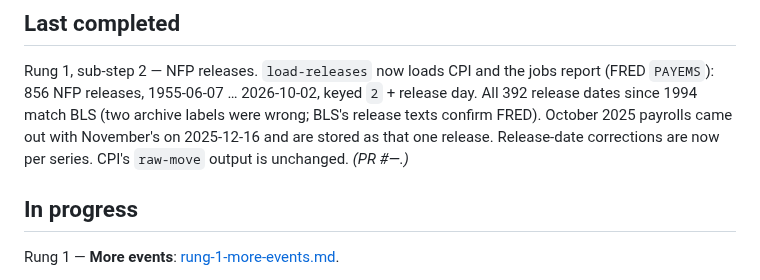
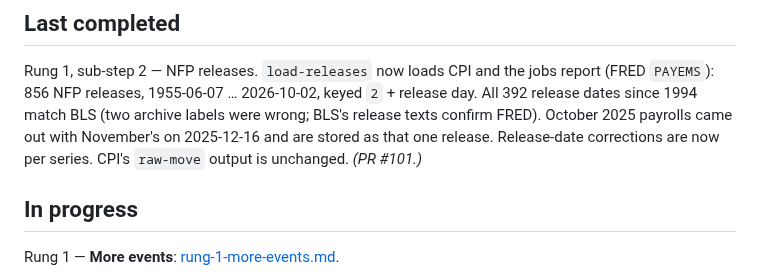
Before and after one commit to diykorey/fortuneteller, a Markdown page: docs/status.md, the part around one of its changes. Rendered like a GitHub page.

Commit message:
Point the status doc at PR #101

```diff
--- a/docs/status.md
+++ b/docs/status.md
@@ -12,7 +12,7 @@ Rung 1, sub-step 2 — NFP releases. `load-releases` now loads CPI and the jobs
 `PAYEMS`): 856 NFP releases, 1955-06-07 … 2026-10-02, keyed `2` + release day. All 392 release
 dates since 1994 match BLS (two archive labels were wrong; BLS's release texts confirm FRED).
 October 2025 payrolls came out with November's on 2025-12-16 and are stored as that one release.
-Release-date corrections are now per series. CPI's `raw-move` output is unchanged. *(PR #—.)*
+Release-date corrections are now per series. CPI's `raw-move` output is unchanged. *(PR #101.)*
 
 ## In progress
 
```
Also changed, not shown: other parts of docs/status.md (+1 -1 lines).
